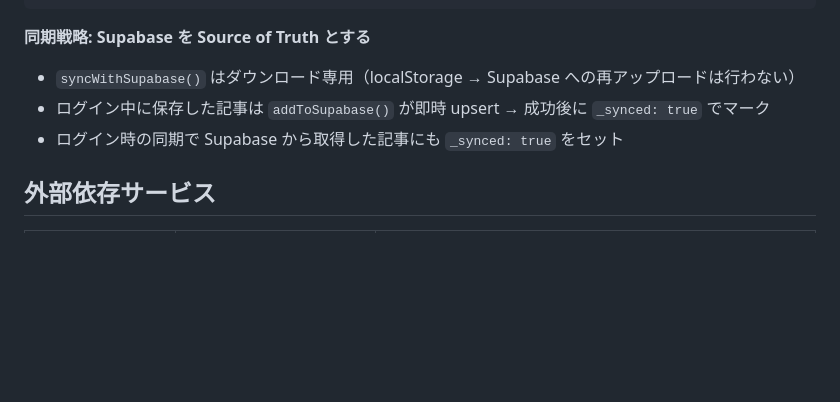
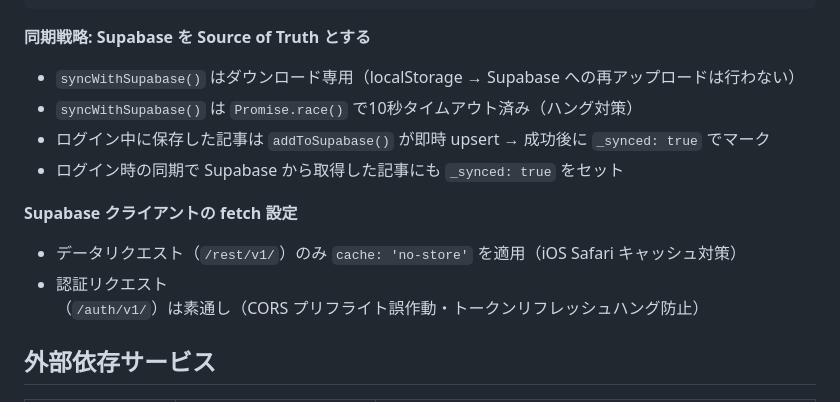
Before and after one commit to 3300okb/trend-watcher, a Markdown page: .claude/docs/ARCHITECTURE.md, the part around the change. Rendered like a GitHub page; blank space fills up the shorter version.

```diff
--- a/.claude/docs/ARCHITECTURE.md
+++ b/.claude/docs/ARCHITECTURE.md
@@ -128,8 +128,13 @@ Refresh ボタン押下（ログイン中のみ表示）
 
 **同期戦略: Supabase を Source of Truth とする**
 - `syncWithSupabase()` はダウンロード専用（localStorage → Supabase への再アップロードは行わない）
+- `syncWithSupabase()` は `Promise.race()` で10秒タイムアウト済み（ハング対策）
 - ログイン中に保存した記事は `addToSupabase()` が即時 upsert → 成功後に `_synced: true` でマーク
 - ログイン時の同期で Supabase から取得した記事にも `_synced: true` をセット
+
+**Supabase クライアントの fetch 設定**
+- データリクエスト（`/rest/v1/`）のみ `cache: 'no-store'` を適用（iOS Safari キャッシュ対策）
+- 認証リクエスト（`/auth/v1/`）は素通し（CORS プリフライト誤作動・トークンリフレッシュハング防止）
 
 ## 外部依存サービス
 | サービス | 用途 | 備考 |
```
